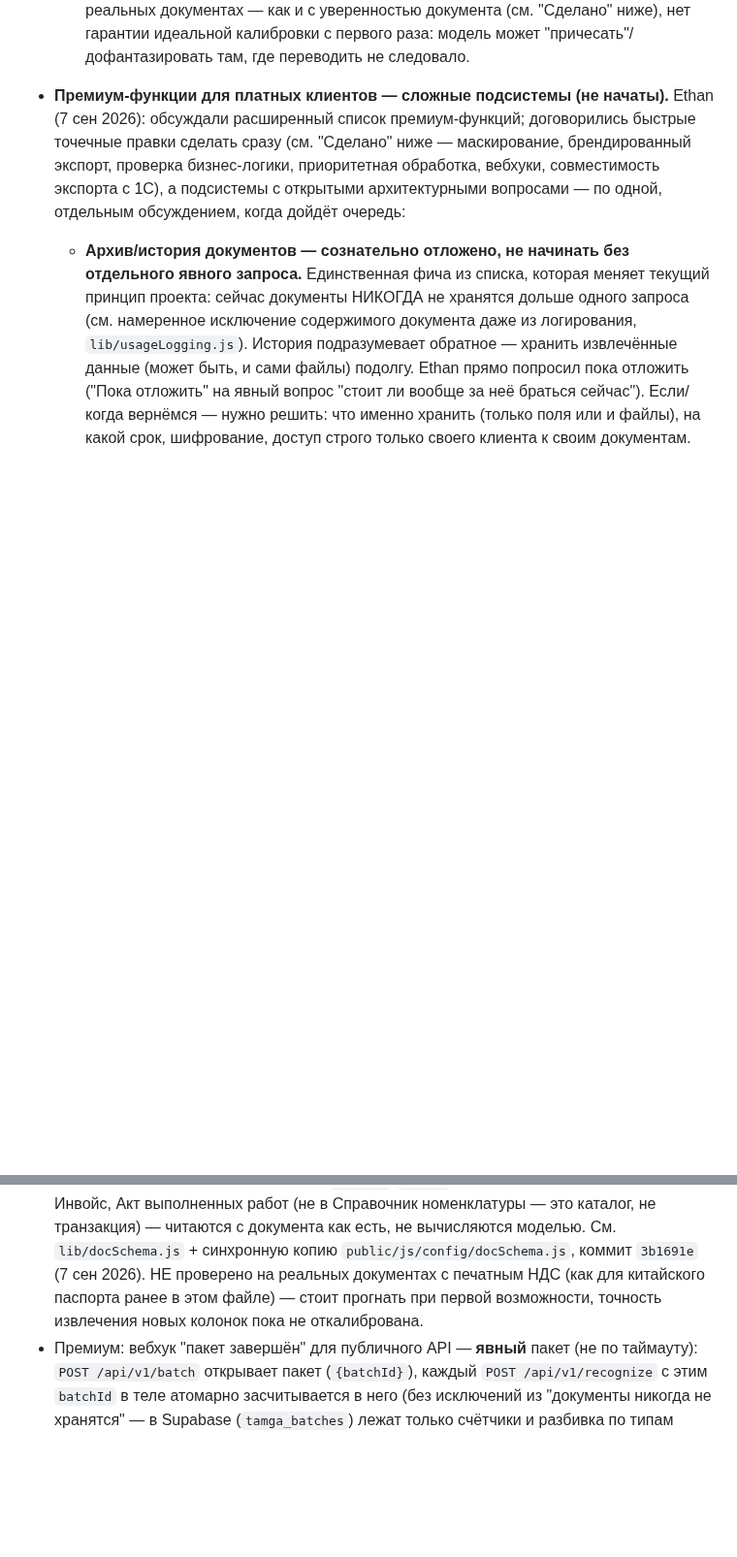
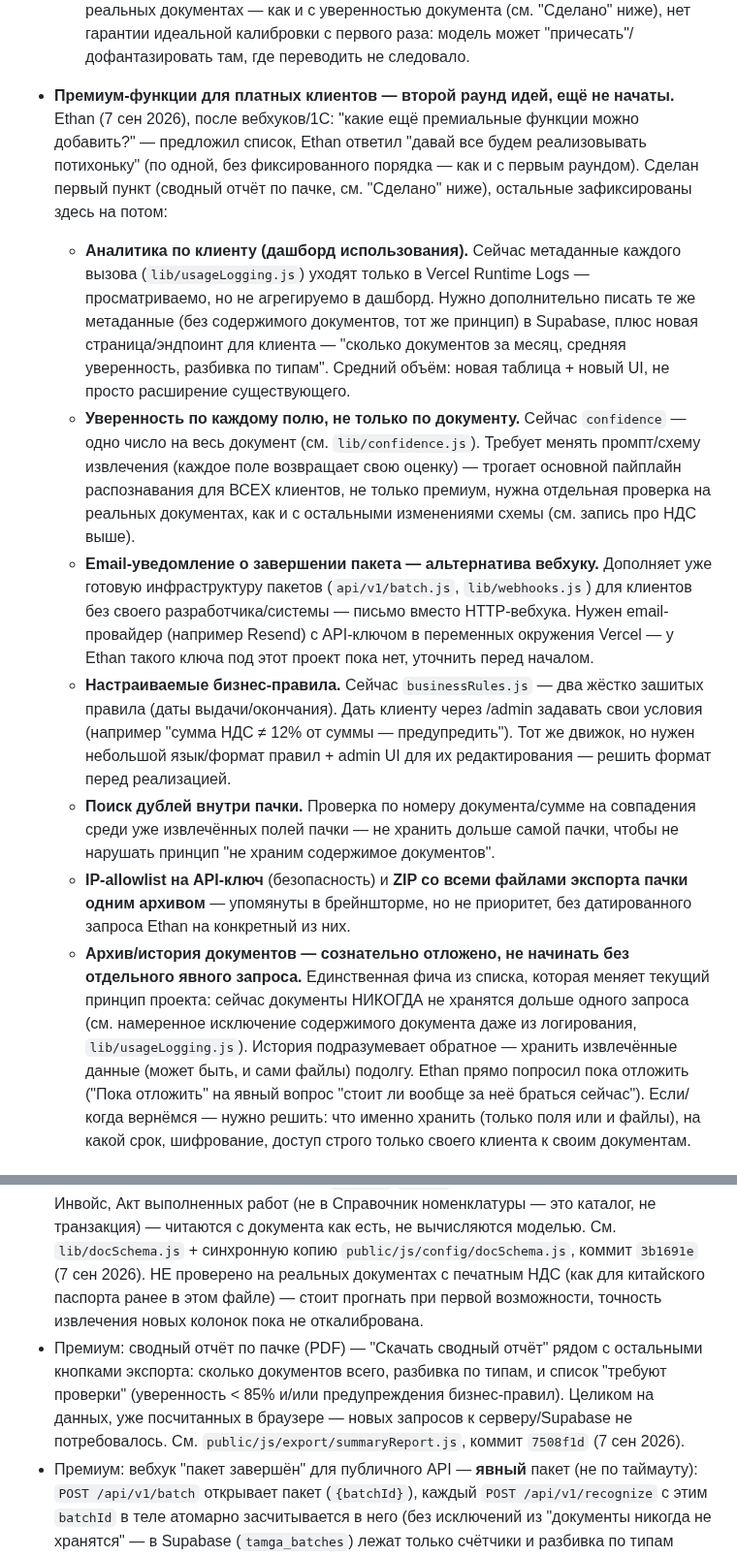
Before and after one commit to Souverigh/Tamga, a Markdown page: TECH_DEBT.md, 2 parts joined by grey strips. Shown at 97% size. Rendered like a GitHub page; blank space fills up the shorter version.

Commit message:
docs: обновить TECH_DEBT.md — сводный отчёт сделан, зафиксирован остальной список
Отмечен сводный отчёт по пачке как выполненный (см. коммит 7508f1d), зафиксирован остальной брейнштормленный список премиум-функций (аналитика, confidence по полю, email-уведомление, настраиваемые бизнес-правила, поиск дублей) для последовательной реализации по одной.

Co-Authored-By: Claude Sonnet 5 <noreply@anthropic.com>
Claude-Session: https://claude.ai/code/session_01LevcbMEw23xc4S8S2krwJd

```diff
--- a/TECH_DEBT.md
+++ b/TECH_DEBT.md
@@ -102,13 +102,42 @@
     ниже), нет гарантии идеальной калибровки с первого раза: модель может
     "причесать"/дофантазировать там, где переводить не следовало.
 
-- **Премиум-функции для платных клиентов — сложные подсистемы (не начаты).**
-  Ethan (7 сен 2026): обсуждали расширенный список премиум-функций;
-  договорились быстрые точечные правки сделать сразу (см. "Сделано" ниже —
-  маскирование, брендированный экспорт, проверка бизнес-логики, приоритетная
-  обработка, вебхуки, совместимость экспорта с 1С), а подсистемы с открытыми
-  архитектурными вопросами — по одной, отдельным обсуждением, когда дойдёт
-  очередь:
+- **Премиум-функции для платных клиентов — второй раунд идей, ещё не начаты.**
+  Ethan (7 сен 2026), после вебхуков/1С: "какие ещё премиальные функции можно
+  добавить?" — предложил список, Ethan ответил "давай все будем реализовывать
+  потихоньку" (по одной, без фиксированного порядка — как и с первым раундом).
+  Сделан первый пункт (сводный отчёт по пачке, см. "Сделано" ниже), остальные
+  зафиксированы здесь на потом:
+  - **Аналитика по клиенту (дашборд использования).** Сейчас метаданные
+    каждого вызова (`lib/usageLogging.js`) уходят только в Vercel Runtime
+    Logs — просматриваемо, но не агрегируемо в дашборд. Нужно дополнительно
+    писать те же метаданные (без содержимого документов, тот же принцип) в
+    Supabase, плюс новая страница/эндпоинт для клиента — "сколько документов
+    за месяц, средняя уверенность, разбивка по типам". Средний объём: новая
+    таблица + новый UI, не просто расширение существующего.
+  - **Уверенность по каждому полю, не только по документу.** Сейчас
+    `confidence` — одно число на весь документ (см. `lib/confidence.js`).
+    Требует менять промпт/схему извлечения (каждое поле возвращает свою
+    оценку) — трогает основной пайплайн распознавания для ВСЕХ клиентов, не
+    только премиум, нужна отдельная проверка на реальных документах, как и с
+    остальными изменениями схемы (см. запись про НДС выше).
+  - **Email-уведомление о завершении пакета — альтернатива вебхуку.**
+    Дополняет уже готовую инфраструктуру пакетов (`api/v1/batch.js`,
+    `lib/webhooks.js`) для клиентов без своего разработчика/системы — письмо
+    вместо HTTP-вебхука. Нужен email-провайдер (например Resend) с API-ключом
+    в переменных окружения Vercel — у Ethan такого ключа под этот проект пока
+    нет, уточнить перед началом.
+  - **Настраиваемые бизнес-правила.** Сейчас `businessRules.js` — два жёстко
+    зашитых правила (даты выдачи/окончания). Дать клиенту через /admin
+    задавать свои условия (например "сумма НДС ≠ 12% от суммы — предупредить").
+    Тот же движок, но нужен небольшой язык/формат правил + admin UI для их
+    редактирования — решить формат перед реализацией.
+  - **Поиск дублей внутри пачки.** Проверка по номеру документа/сумме на
+    совпадения среди уже извлечённых полей пачки — не хранить дольше самой
+    пачки, чтобы не нарушать принцип "не храним содержимое документов".
+  - **IP-allowlist на API-ключ** (безопасность) и **ZIP со всеми файлами
+    экспорта пачки одним архивом** — упомянуты в брейнштормe, но не приоритет,
+    без датированного запроса Ethan на конкретный из них.
   - **Архив/история документов — сознательно отложено, не начинать без
     отдельного явного запроса.** Единственная фича из списка, которая меняет
     текущий принцип проекта: сейчас документы НИКОГДА не хранятся дольше
@@ -157,6 +186,12 @@
   печатным НДС (как для китайского паспорта ранее в этом файле) — стоит
   прогнать при первой возможности, точность извлечения новых колонок пока
   не откалибрована.
+- Премиум: сводный отчёт по пачке (PDF) — "Скачать сводный отчёт" рядом с
+  остальными кнопками экспорта: сколько документов всего, разбивка по типам,
+  и список "требуют проверки" (уверенность < 85% и/или предупреждения
+  бизнес-правил). Целиком на данных, уже посчитанных в браузере — новых
+  запросов к серверу/Supabase не потребовалось. См.
+  `public/js/export/summaryReport.js`, коммит `7508f1d` (7 сен 2026).
 - Премиум: вебхук "пакет завершён" для публичного API — **явный** пакет
   (не по таймауту): `POST /api/v1/batch` открывает пакет (`{batchId}`),
   каждый `POST /api/v1/recognize` с этим `batchId` в теле атомарно
```
